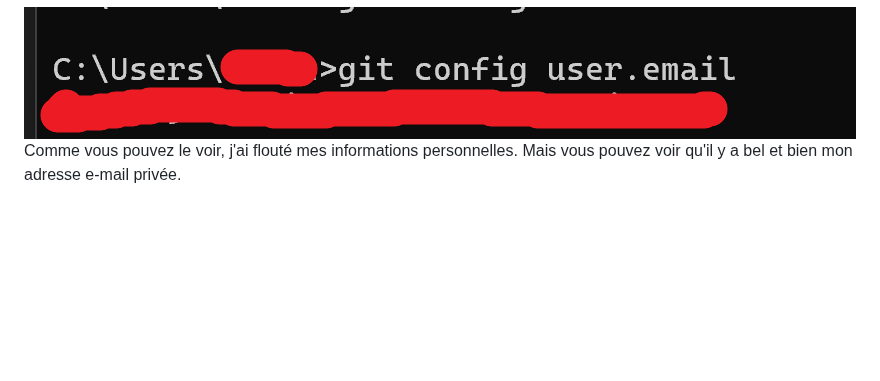
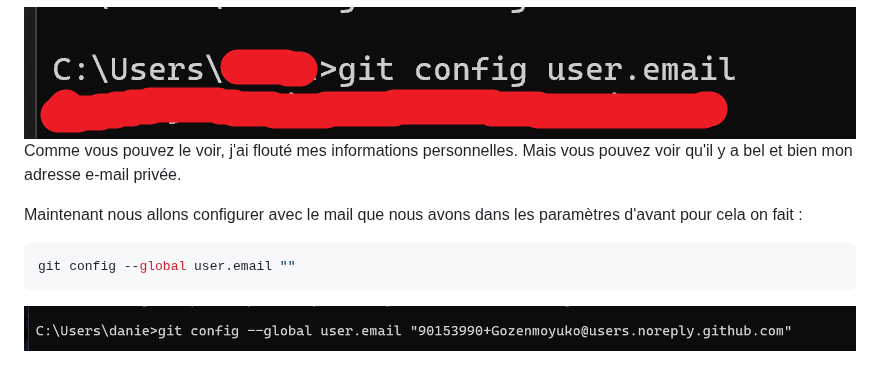
Before and after one commit to Gozenmoyuko/Write-Up-CTF, a Markdown page: Danger email Github/Les dangers de commit public sur github..md, the part around the change. GitHub-like rendering; pictures changed too: Write Up/img/Pasted image 20260716140537.png (added); blank space fills up the shorter version.

Commit message:
vault backup: 2026-07-16 14:08:32

````diff
--- a/Danger email Github/Les dangers de commit public sur github..md
+++ b/Danger email Github/Les dangers de commit public sur github..md
@@ -39,3 +39,10 @@ git config user.email
 
 ![](../Write%20Up/img/Pasted%20image%2020260716082029.png)
 Comme vous pouvez le voir, j'ai flouté mes informations personnelles. Mais vous pouvez voir qu'il y a bel et bien mon adresse e-mail privée.
+
+
+Maintenant nous allons configurer avec le mail que nous avons dans les paramètres d'avant pour cela on fait :
+```bash
+git config --global user.email ""
+```
+![](../Write%20Up/img/Pasted%20image%2020260716140537.png)
````
Also changed, not shown: 1 other file.
